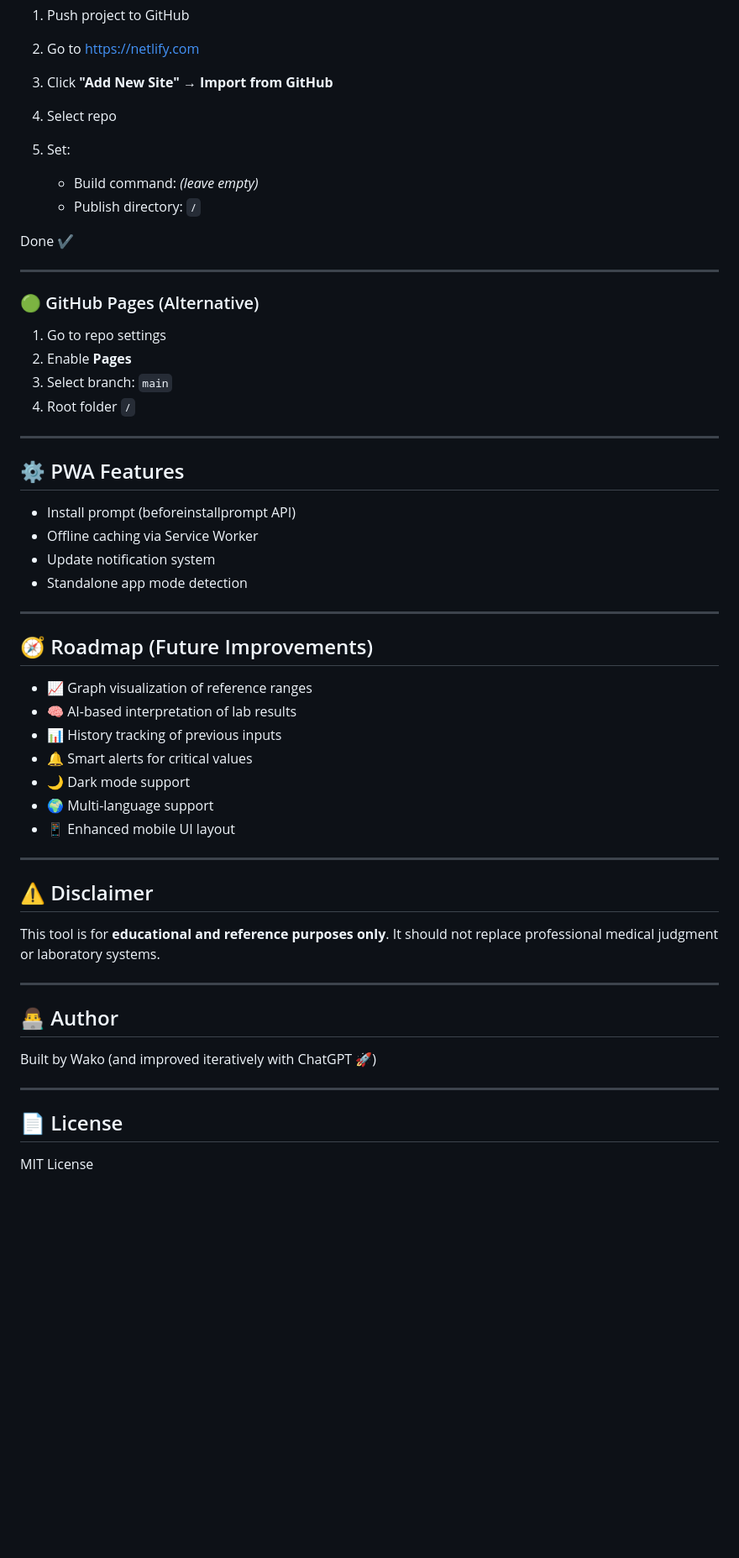
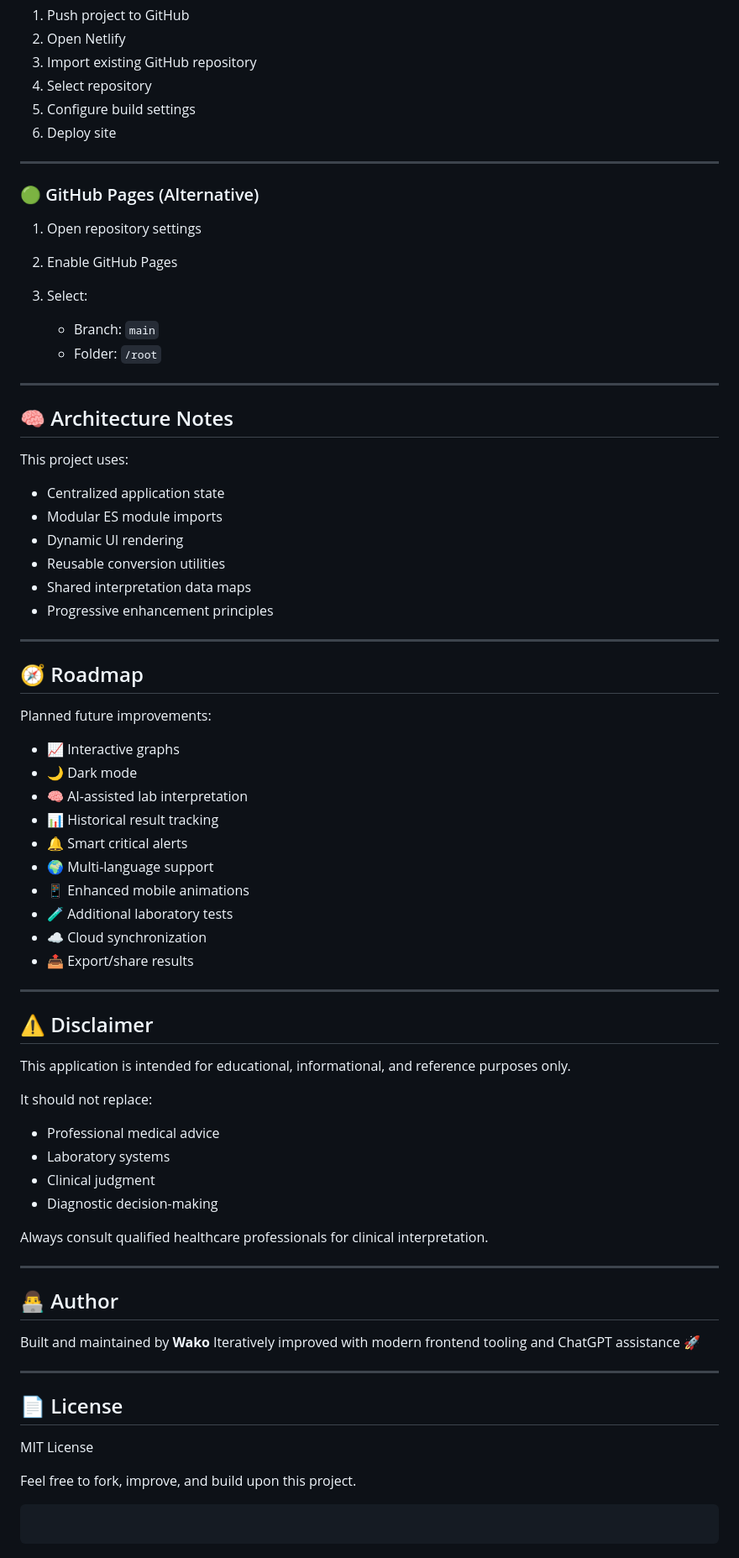
Before and after one commit to Amoswasike/lab-units-converter, a Markdown page: README.md, the part around one of its changes. Shown at 84% size. Rendered like a GitHub page; blank space fills up the shorter version.

Commit message:
Update README for deployment and project polish

````diff
--- a/README.md
+++ b/README.md
@@ -139,59 +216,80 @@ For Chol/HDL:
 1. Push project to GitHub
-2. Go to [https://netlify.com](https://netlify.com)
-3. Click **"Add New Site" → Import from GitHub**
-4. Select repo
-5. Set:
-
-   * Build command: *(leave empty)*
-   * Publish directory: `/`
-
-Done ✔️
+2. Open Netlify
+3. Import existing GitHub repository
+4. Select repository
+5. Configure build settings
+6. Deploy site
 
 ---
 
 ### 🟢 GitHub Pages (Alternative)
 
-1. Go to repo settings
-2. Enable **Pages**
-3. Select branch: `main`
-4. Root folder `/`
+1. Open repository settings
+2. Enable GitHub Pages
+3. Select:
+
+   * Branch: `main`
+   * Folder: `/root`
 
 ---
 
-## ⚙️ PWA Features
+## 🧠 Architecture Notes
 
-* Install prompt (beforeinstallprompt API)
-* Offline caching via Service Worker
-* Update notification system
-* Standalone app mode detection
+This project uses:
+
+* Centralized application state
+* Modular ES module imports
+* Dynamic UI rendering
+* Reusable conversion utilities
+* Shared interpretation data maps
+* Progressive enhancement principles
 
 ---
 
-## 🧭 Roadmap (Future Improvements)
+## 🧭 Roadmap
 
-* 📈 Graph visualization of reference ranges
-* 🧠 AI-based interpretation of lab results
-* 📊 History tracking of previous inputs
-* 🔔 Smart alerts for critical values
-* 🌙 Dark mode support
+Planned future improvements:
+
+* 📈 Interactive graphs
+* 🌙 Dark mode
+* 🧠 AI-assisted lab interpretation
+* 📊 Historical result tracking
+* 🔔 Smart critical alerts
 * 🌍 Multi-language support
-* 📱 Enhanced mobile UI layout
+* 📱 Enhanced mobile animations
+* 🧪 Additional laboratory tests
+* ☁️ Cloud synchronization
+* 📤 Export/share results
 
 ---
 
 ## ⚠️ Disclaimer
 
-This tool is for **educational and reference purposes only**.
-It should not replace professional medical judgment or laboratory systems.
+This application is intended for educational, informational, and reference purposes only.
+
+It should not replace:
+
+* Professional medical advice
+* Laboratory systems
+* Clinical judgment
+* Diagnostic decision-making
+
+Always consult qualified healthcare professionals for clinical interpretation.
 
 ---
 
 ## 👨‍💻 Author
 
-Built by Wako (and improved iteratively with ChatGPT 🚀)
+Built and maintained by **Wako**
+Iteratively improved with modern frontend tooling and ChatGPT assistance 🚀
 
 ---
 
 ## 📄 License
 
 MIT License
+
+Feel free to fork, improve, and build upon this project.
+
+```
+```
````
Also changed, not shown: other parts of README.md (+129 -52 lines).
